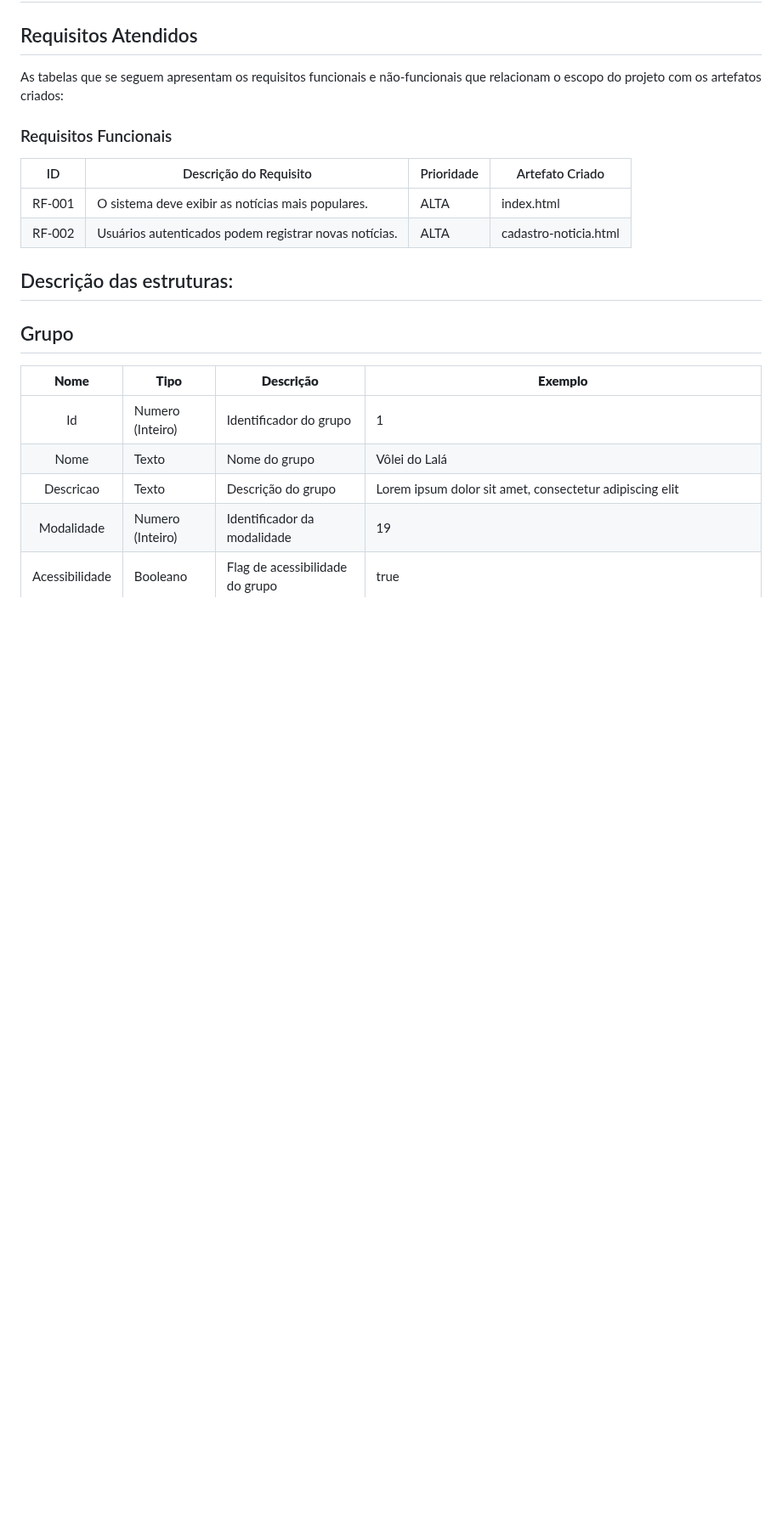
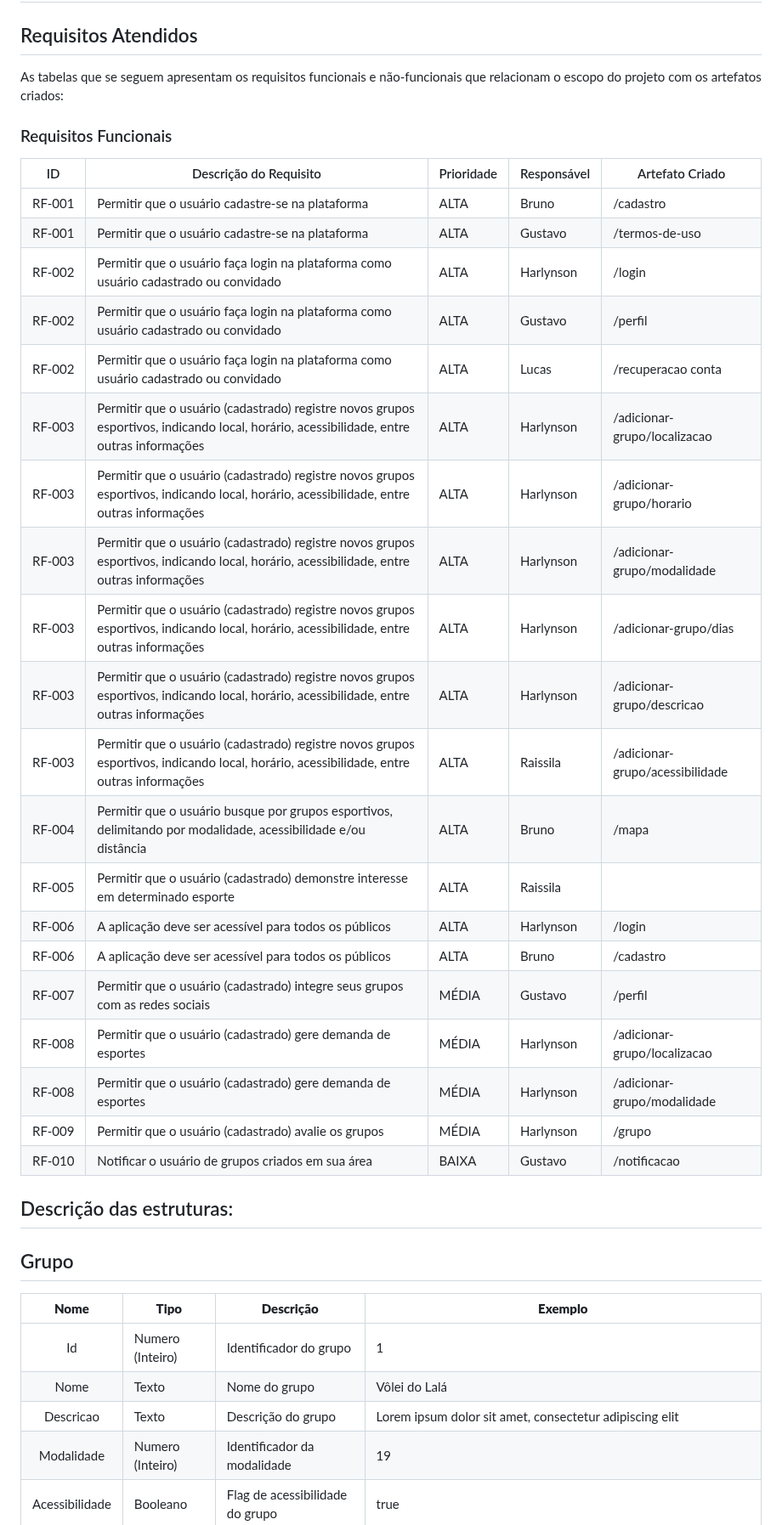
Before and after one commit to ICEI-PUC-Minas-PMV-SI/pmv-si-2023-1-e1-proj-web-t5-esportes_gratuitos, a Markdown page: docs/development.md, the part around the change. Shown at 85% size. Rendered like a GitHub page; blank space fills up the shorter version.

```diff
--- a/docs/development.md
+++ b/docs/development.md
@@ -25,10 +25,28 @@ As tabelas que se seguem apresentam os requisitos funcionais e não-funcionais q
 
 ### Requisitos Funcionais
 
-|ID    | Descrição do Requisito | Prioridade | Artefato Criado |
-|------|------------------------|------------|-----------------|
-|RF-001| O sistema deve exibir as notícias mais populares. | ALTA | index.html |
-|RF-002| Usuários autenticados podem registrar novas notícias. | ALTA | cadastro-noticia.html |
+|ID    | Descrição do Requisito  | Prioridade | Responsável |Artefato Criado |
+|------|-----------------------------------------|----| ----|----|
+|RF&#x2011;001| Permitir que o usuário cadastre-se na plataforma | ALTA | Bruno | /cadastro |
+|RF&#x2011;001| Permitir que o usuário cadastre-se na plataforma | ALTA | Gustavo | /termos-de-uso |
+|RF-002| Permitir que o usuário faça login na plataforma como usuário cadastrado ou convidado | ALTA | Harlynson | /login |
+|RF-002| Permitir que o usuário faça login na plataforma como usuário cadastrado ou convidado | ALTA | Gustavo | /perfil |
+|RF-002| Permitir que o usuário faça login na plataforma como usuário cadastrado ou convidado | ALTA | Lucas | /recuperacao conta |
+|RF-003| Permitir que o usuário (cadastrado) registre novos grupos esportivos, indicando local, horário, acessibilidade, entre outras informações | ALTA | Harlynson  | /adicionar-grupo/localizacao |
+|RF-003| Permitir que o usuário (cadastrado) registre novos grupos esportivos, indicando local, horário, acessibilidade, entre outras informações | ALTA |  Harlynson | /adicionar-grupo/horario |
+|RF-003| Permitir que o usuário (cadastrado) registre novos grupos esportivos, indicando local, horário, acessibilidade, entre outras informações | ALTA |  Harlynson | /adicionar-grupo/modalidade|
+|RF-003| Permitir que o usuário (cadastrado) registre novos grupos esportivos, indicando local, horário, acessibilidade, entre outras informações | ALTA |  Harlynson | /adicionar-grupo/dias |
+|RF-003| Permitir que o usuário (cadastrado) registre novos grupos esportivos, indicando local, horário, acessibilidade, entre outras informações | ALTA |  Harlynson | /adicionar-grupo/descricao |
+|RF-003| Permitir que o usuário (cadastrado) registre novos grupos esportivos, indicando local, horário, acessibilidade, entre outras informações | ALTA |  Raissila | /adicionar-grupo/acessibilidade |
+|RF-004| Permitir que o usuário busque por grupos esportivos, delimitando por modalidade, acessibilidade e/ou distância | ALTA | Bruno | /mapa |
+|RF-005| Permitir que o usuário (cadastrado) demonstre interesse em determinado esporte | ALTA | Raissila |  |
+|RF-006| A aplicação deve ser acessível para todos os públicos | ALTA | Harlynson | /login |
+|RF-006| A aplicação deve ser acessível para todos os públicos | ALTA | Bruno | /cadastro |
+|RF-007| Permitir que o usuário (cadastrado) integre seus grupos com as redes sociais | MÉDIA | Gustavo | /perfil |
+|RF-008| Permitir que o usuário (cadastrado) gere demanda de esportes | MÉDIA | Harlynson|  /adicionar-grupo/localizacao |
+|RF-008| Permitir que o usuário (cadastrado) gere demanda de esportes | MÉDIA | Harlynson|  /adicionar-grupo/modalidade |
+|RF-009| Permitir que o usuário (cadastrado) avalie os grupos | MÉDIA | Harlynson | /grupo |
+|RF-010| Notificar o usuário de grupos criados em sua área | BAIXA | Gustavo | /notificacao  |
 
 ## Descrição das estruturas:
 
```
